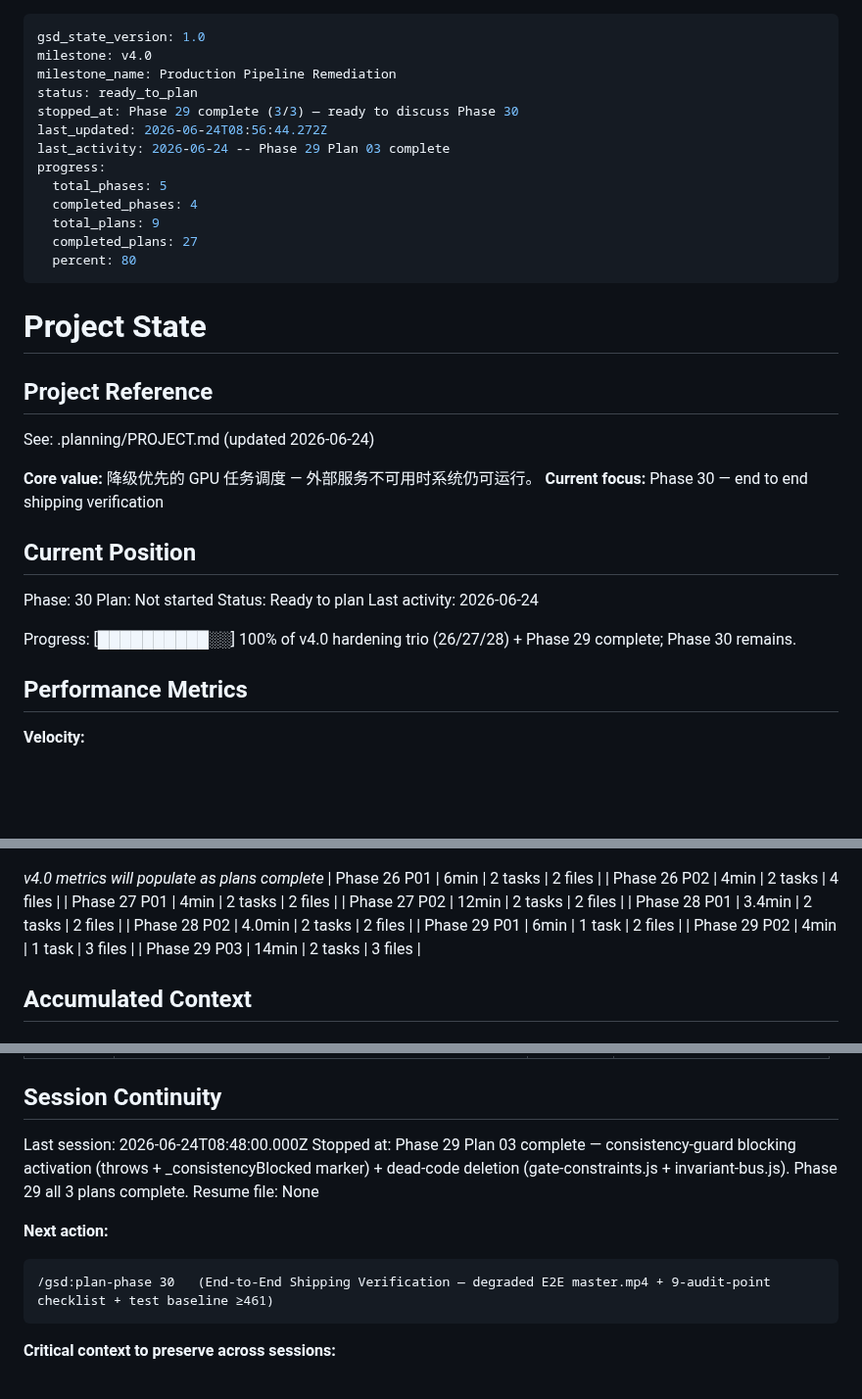
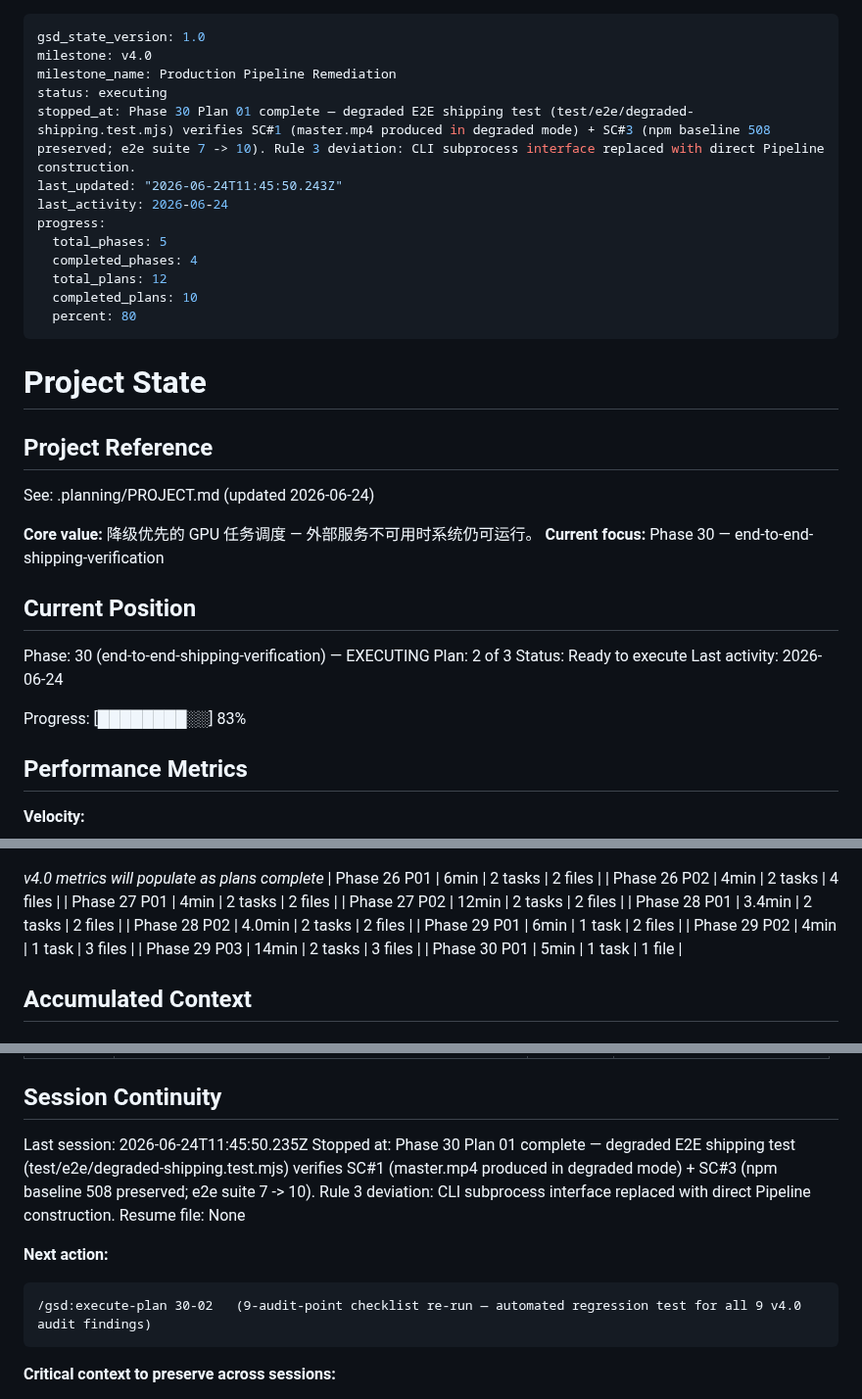
Before and after one commit to kaiger666888/kais-movie-agent, a Markdown page: .planning/STATE.md, 3 parts joined by grey strips. Shown at 98% size. Rendered like a GitHub page; blank space fills up the shorter version.

Commit message:
docs(30-01): complete degraded E2E shipping test plan
- SUMMARY: 3-test e2e suite verifies SC#1 (master.mp4 produced in
  degraded mode) + SC#3 (npm baseline 508 preserved, e2e 7 -> 10)
- STATE: advance to plan 2/3, record Phase 30 P01 metric + decision
- ROADMAP: phase 30 progress 1/3 (In Progress)

````diff
--- a/.planning/STATE.md
+++ b/.planning/STATE.md
@@ -2,15 +2,15 @@
 gsd_state_version: 1.0
 milestone: v4.0
 milestone_name: Production Pipeline Remediation
-status: ready_to_plan
-stopped_at: Phase 29 complete (3/3) — ready to discuss Phase 30
-last_updated: 2026-06-24T08:56:44.272Z
-last_activity: 2026-06-24 -- Phase 29 Plan 03 complete
+status: executing
+stopped_at: Phase 30 Plan 01 complete — degraded E2E shipping test (test/e2e/degraded-shipping.test.mjs) verifies SC#1 (master.mp4 produced in degraded mode) + SC#3 (npm baseline 508 preserved; e2e suite 7 -> 10). Rule 3 deviation: CLI subprocess interface replaced with direct Pipeline construction.
+last_updated: "2026-06-24T11:45:50.243Z"
+last_activity: 2026-06-24
 progress:
   total_phases: 5
   completed_phases: 4
-  total_plans: 9
-  completed_plans: 27
+  total_plans: 12
+  completed_plans: 10
   percent: 80
 ---
 
@@ -21,16 +21,16 @@ progress:
 See: .planning/PROJECT.md (updated 2026-06-24)
 
 **Core value:** 降级优先的 GPU 任务调度 — 外部服务不可用时系统仍可运行。
-**Current focus:** Phase 30 — end to end shipping verification
+**Current focus:** Phase 30 — end-to-end-shipping-verification
 
 ## Current Position
 
-Phase: 30
-Plan: Not started
-Status: Ready to plan
+Phase: 30 (end-to-end-shipping-verification) — EXECUTING
+Plan: 2 of 3
+Status: Ready to execute
 Last activity: 2026-06-24
 
-Progress: [██████████░░] 100% of v4.0 hardening trio (26/27/28) + Phase 29 complete; Phase 30 remains.
+Progress: [████████░░] 83%
 
 ## Performance Metrics
 
@@ -64,6 +64,7 @@ Progress: [██████████░░] 100% of v4.0 hardening trio (26
 | Phase 29 P01 | 6min | 1 task | 2 files |
 | Phase 29 P02 | 4min | 1 task | 3 files |
 | Phase 29 P03 | 14min | 2 tasks | 3 files |
+| Phase 30 P01 | 5min | 1 task | 1 file |
 
 ## Accumulated Context
 
@@ -122,14 +124,14 @@ None. Phase 28 (Cross-System Integrity & Safety Hardening) complete — PIPE-INT
 
 ## Session Continuity
 
-Last session: 2026-06-24T08:48:00.000Z
-Stopped at: Phase 29 Plan 03 complete — consistency-guard blocking activation (throws + _consistencyBlocked marker) + dead-code deletion (gate-constraints.js + invariant-bus.js). Phase 29 all 3 plans complete.
+Last session: 2026-06-24T11:45:50.235Z
+Stopped at: Phase 30 Plan 01 complete — degraded E2E shipping test (test/e2e/degraded-shipping.test.mjs) verifies SC#1 (master.mp4 produced in degraded mode) + SC#3 (npm baseline 508 preserved; e2e suite 7 -> 10). Rule 3 deviation: CLI subprocess interface replaced with direct Pipeline construction.
 Resume file: None
 
 **Next action:**
 
 ```
-/gsd:plan-phase 30   (End-to-End Shipping Verification — degraded E2E master.mp4 + 9-audit-point checklist + test baseline ≥461)
+/gsd:execute-plan 30-02   (9-audit-point checklist re-run — automated regression test for all 9 v4.0 audit findings)
 ```
 
 **Critical context to preserve across sessions:**
````
Also changed, not shown: other parts of .planning/STATE.md (+1 -0 lines), .planning/ROADMAP.md (+2 -2 lines), 1 other file.
